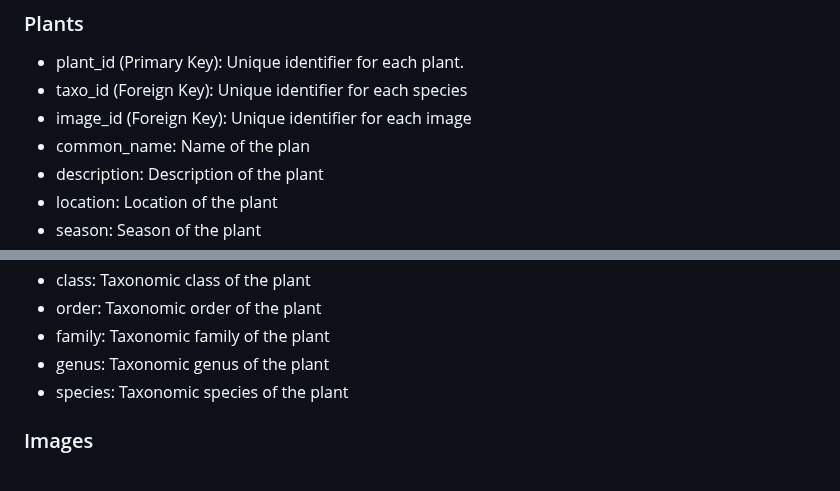
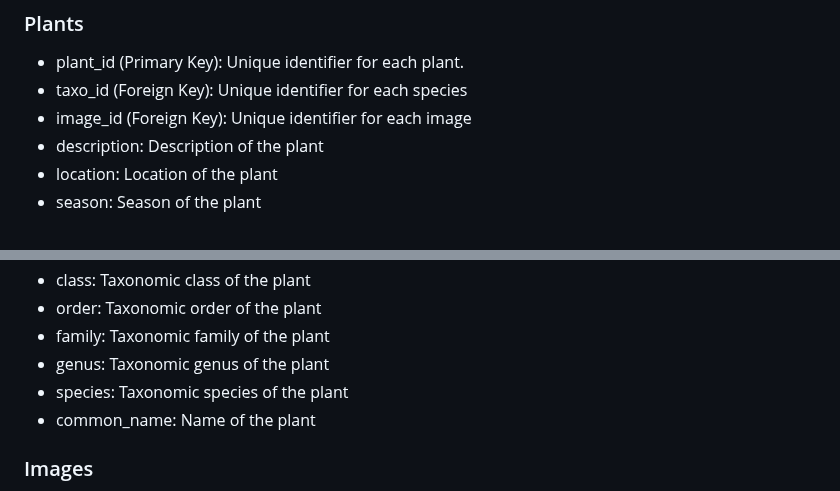
Before and after one commit to Flameis/CS362-Team3, a Markdown page: database-design/relationships.md, 2 parts joined by grey strips. GitHub-like rendering.

Commit message:
Update relationships.md
Moved common_name from Plants to Taxonomy

```diff
--- a/database-design/relationships.md
+++ b/database-design/relationships.md
@@ -11,7 +11,6 @@
 * plant_id (Primary Key): Unique identifier for each plant.
 * taxo_id (Foreign Key): Unique identifier for each species
 * image_id (Foreign Key): Unique identifier for each image
-* common_name: Name of the plan
 * description: Description of the plant
 * location: Location of the plant
 * season: Season of the plant
@@ -30,6 +29,7 @@
 * family: Taxonomic family of the plant
 * genus: Taxonomic genus of the plant
 * species: Taxonomic species of the plant
+* common_name: Name of the plant
 
 ### Images
 * image_id (Primary Key): Unique identifier for each image.
```
